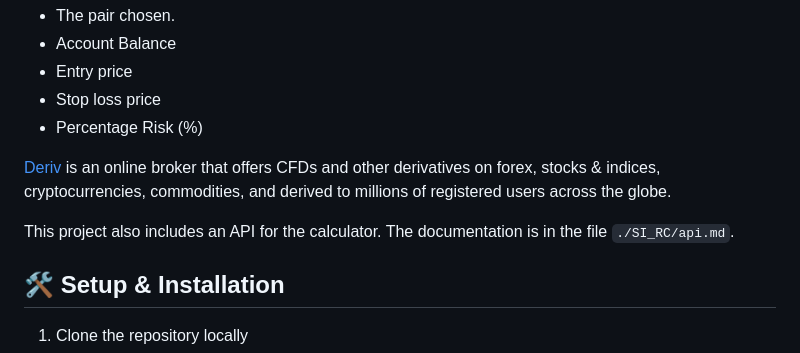
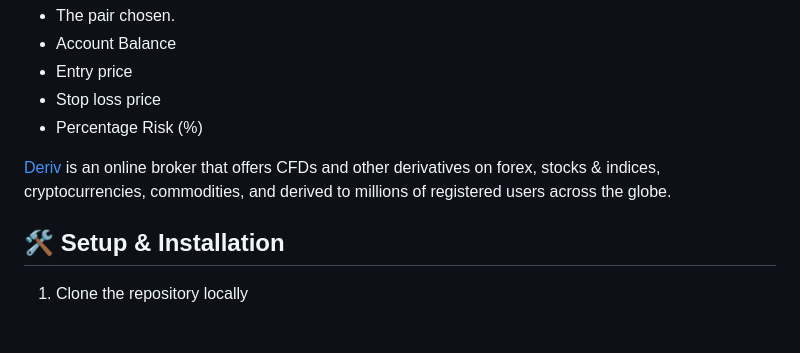
Before and after one commit to LionelMv/SI-Calculator, a Markdown page: README.md, the part around the change. Rendered like a GitHub page; blank space fills up the shorter version.

````diff
--- a/README.md
+++ b/README.md
@@ -12,8 +12,6 @@ This is a risk calculator for Deriv's Synthetic Indices. It calculates the lot s
 - Percentage Risk (%)
 
 [Deriv](https://deriv.com/) is an online broker that offers CFDs and other derivatives on forex, stocks & indices, cryptocurrencies, commodities, and derived to millions of registered users across the globe.
-
-This project also includes an API for the calculator. The documentation is in the file ```./SI_RC/api.md```.
 
 ## 🛠 Setup & Installation
 
````
